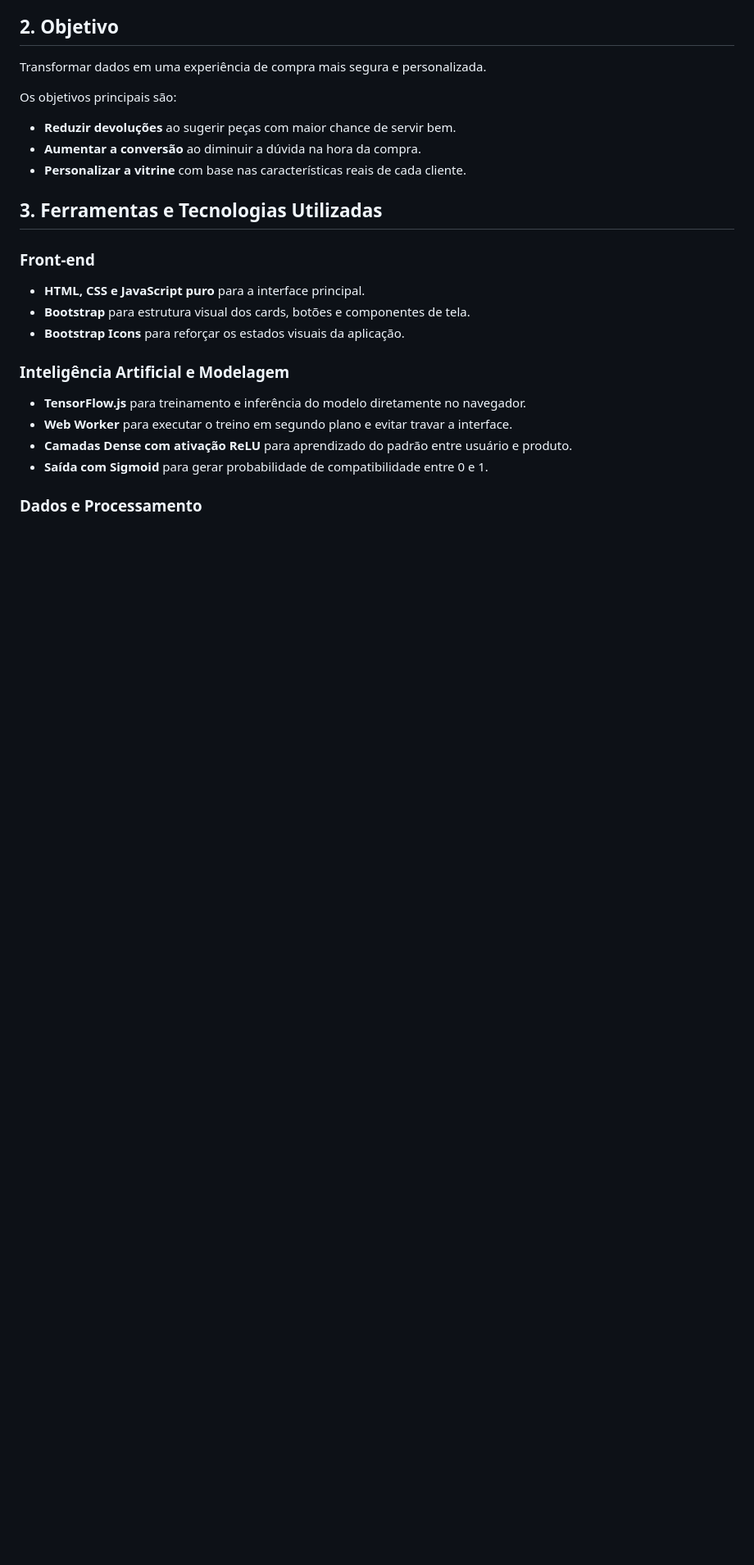
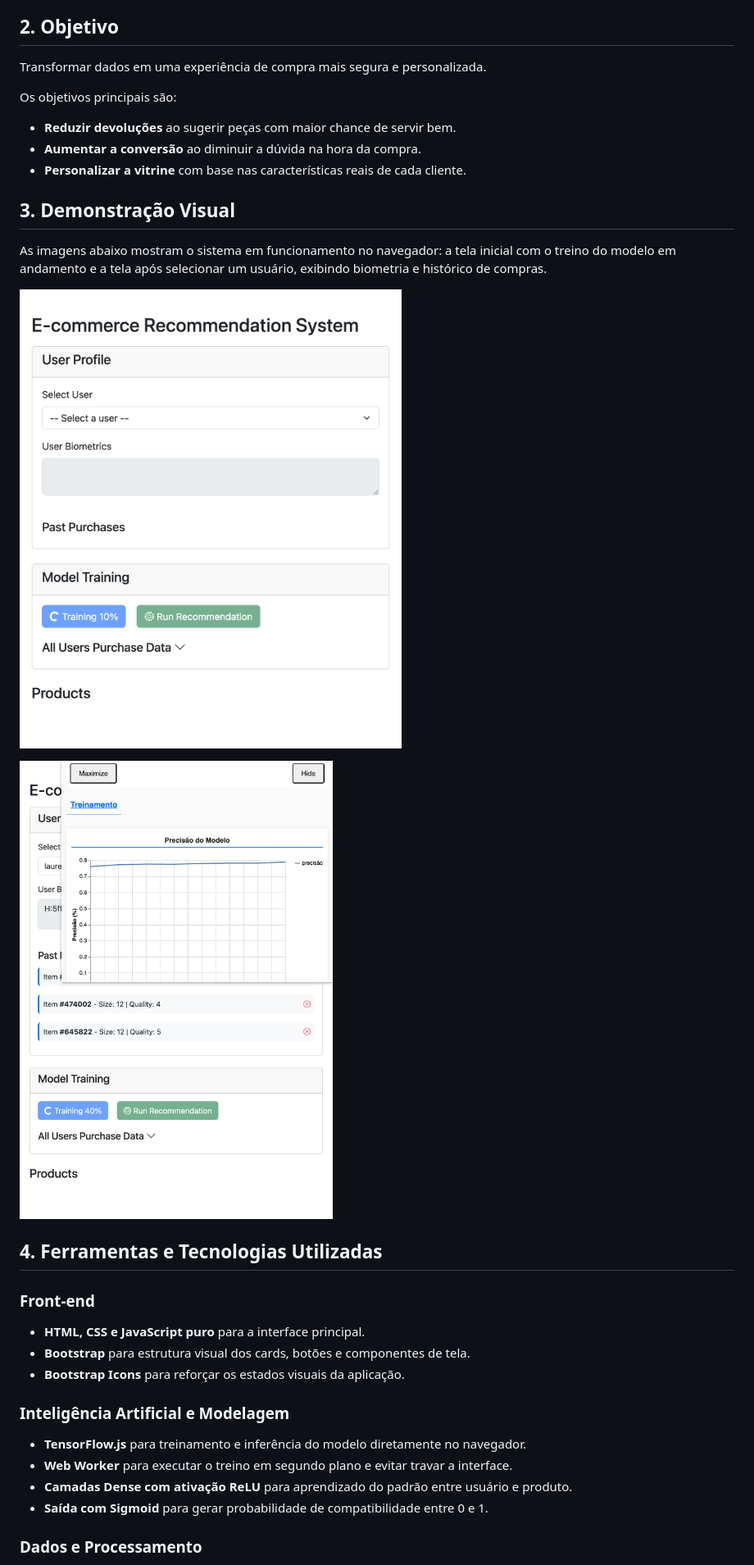
Before and after one commit to gustavoh430/fitting-recommendation, a Markdown page: README.md, the part around one of its changes. Shown at 82% size. Rendered like a GitHub page; pictures changed too: assets/screenshots/01-inicial.png (added), assets/screenshots/02-usuario-selecionado.png (added); blank space fills up the shorter version.

Commit message:
adding images

```diff
--- a/README.md
+++ b/README.md
@@ -13,7 +13,15 @@ Os objetivos principais são:
 * **Aumentar a conversão** ao diminuir a dúvida na hora da compra.
 * **Personalizar a vitrine** com base nas características reais de cada cliente.
 
-## 3. Ferramentas e Tecnologias Utilizadas
+## 3. Demonstração Visual
+
+As imagens abaixo mostram o sistema em funcionamento no navegador: a tela inicial com o treino do modelo em andamento e a tela após selecionar um usuário, exibindo biometria e histórico de compras.
+
+![Tela inicial do sistema](assets/screenshots/01-inicial.png)
+
+![Usuário selecionado e dados carregados](assets/screenshots/02-usuario-selecionado.png)
+
+## 4. Ferramentas e Tecnologias Utilizadas
 
 ### Front-end
 * **HTML, CSS e JavaScript puro** para a interface principal.
```
Also changed, not shown: other parts of README.md (+11 -11 lines).
